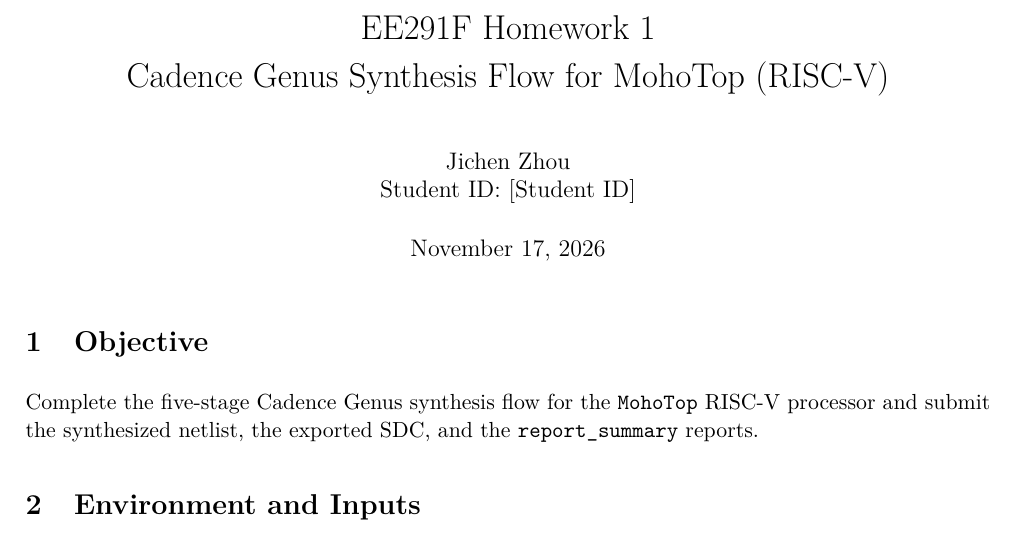
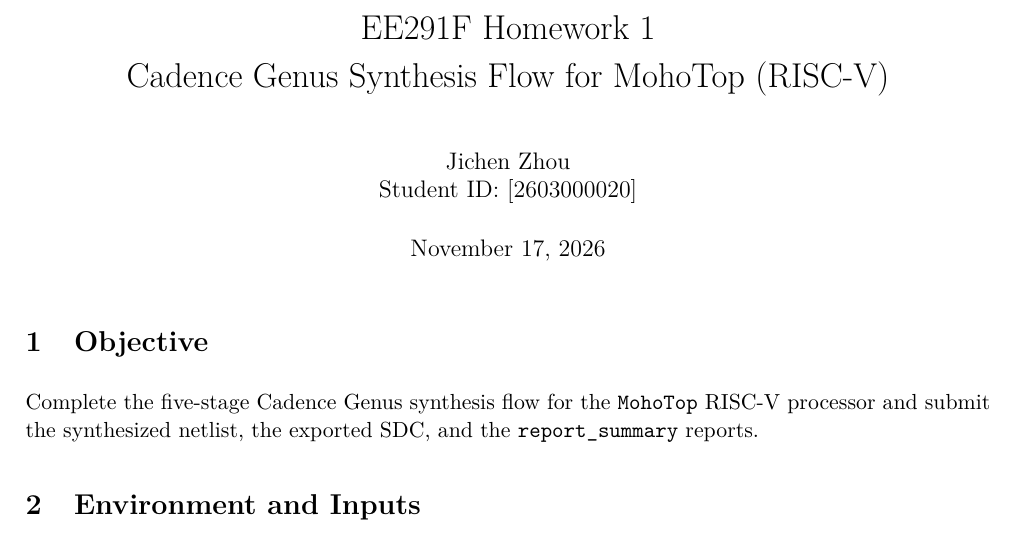
Before and after one commit to pineklll/HW1-Cadence-Genus-Synthesis-Flow-for-MohoTop, a LaTeX document (report/report.tex): part of page 1 of 7, cut so that both start at the same text. Compiled offline with pdfLaTeX.

Commit message:
add student id to report.tex, delete report copy in root dir, add new rules for latex in .gitignore

```diff
--- a/report/report.tex
+++ b/report/report.tex
@@ -17,7 +17,7 @@
 
 \title{\vspace{-1.4cm}EE291F Homework 1\\[2pt]
 Cadence Genus Synthesis Flow for MohoTop (RISC-V)}
-\author{Jichen Zhou\\Student ID: [Student ID]}
+\author{Jichen Zhou\\Student ID: [2603000020]}
 \date{November 17, 2026}
 
 \begin{document}
```
Also changed, not shown: report.pdf (deleted), report/report.pdf, 1 other file.
